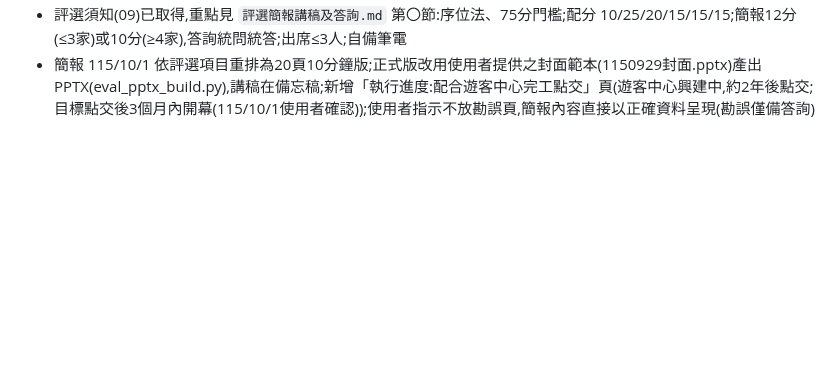
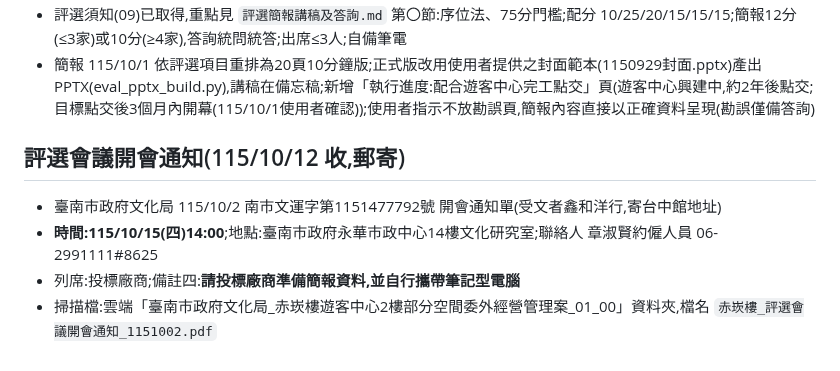
Before and after one commit to onlycoffee99/home-1, a Markdown page: 標案/赤崁樓/送件版_1150929_歸檔紀錄.md, the part around the change. Drawn GitHub-style; blank space fills up the shorter version.

Commit message:
標案赤崁樓:登記評選會議開會通知(115/10/15 14:00 永華市政中心)
Co-Authored-By: Claude Opus 5.5 <noreply@anthropic.com>
Claude-Session: https://claude.ai/code/session_01Q5Tajg7YeGYPfDSnSKS5g8

```diff
--- a/標案/赤崁樓/送件版_1150929_歸檔紀錄.md
+++ b/標案/赤崁樓/送件版_1150929_歸檔紀錄.md
@@ -58,3 +58,9 @@
 - 工作說明書:服務建議書12份(投標須知寫10份,已送件不影響)、正文30頁內
 - 評選須知(09)已取得,重點見 `評選簡報講稿及答詢.md` 第〇節:序位法、75分門檻;配分 10/25/20/15/15/15;簡報12分(≤3家)或10分(≥4家),答詢統問統答;出席≤3人;自備筆電
 - 簡報 115/10/1 依評選項目重排為20頁10分鐘版;正式版改用使用者提供之封面範本(1150929封面.pptx)產出 PPTX(eval_pptx_build.py),講稿在備忘稿;新增「執行進度:配合遊客中心完工點交」頁(遊客中心興建中,約2年後點交;目標點交後3個月內開幕(115/10/1使用者確認));使用者指示不放勘誤頁,簡報內容直接以正確資料呈現(勘誤僅備答詢)
+
+## 評選會議開會通知(115/10/12 收,郵寄)
+- 臺南市政府文化局 115/10/2 南市文運字第1151477792號 開會通知單(受文者鑫和洋行,寄台中館地址)
+- **時間:115/10/15(四)14:00**;地點:臺南市政府永華市政中心14樓文化研究室;聯絡人 章淑賢約僱人員 06-2991111#8625
+- 列席:投標廠商;備註四:**請投標廠商準備簡報資料,並自行攜帶筆記型電腦**
+- 掃描檔:雲端「臺南市政府文化局_赤崁樓遊客中心2樓部分空間委外經營管理案_01_00」資料夾,檔名 `赤崁樓_評選會議開會通知_1151002.pdf`
```
